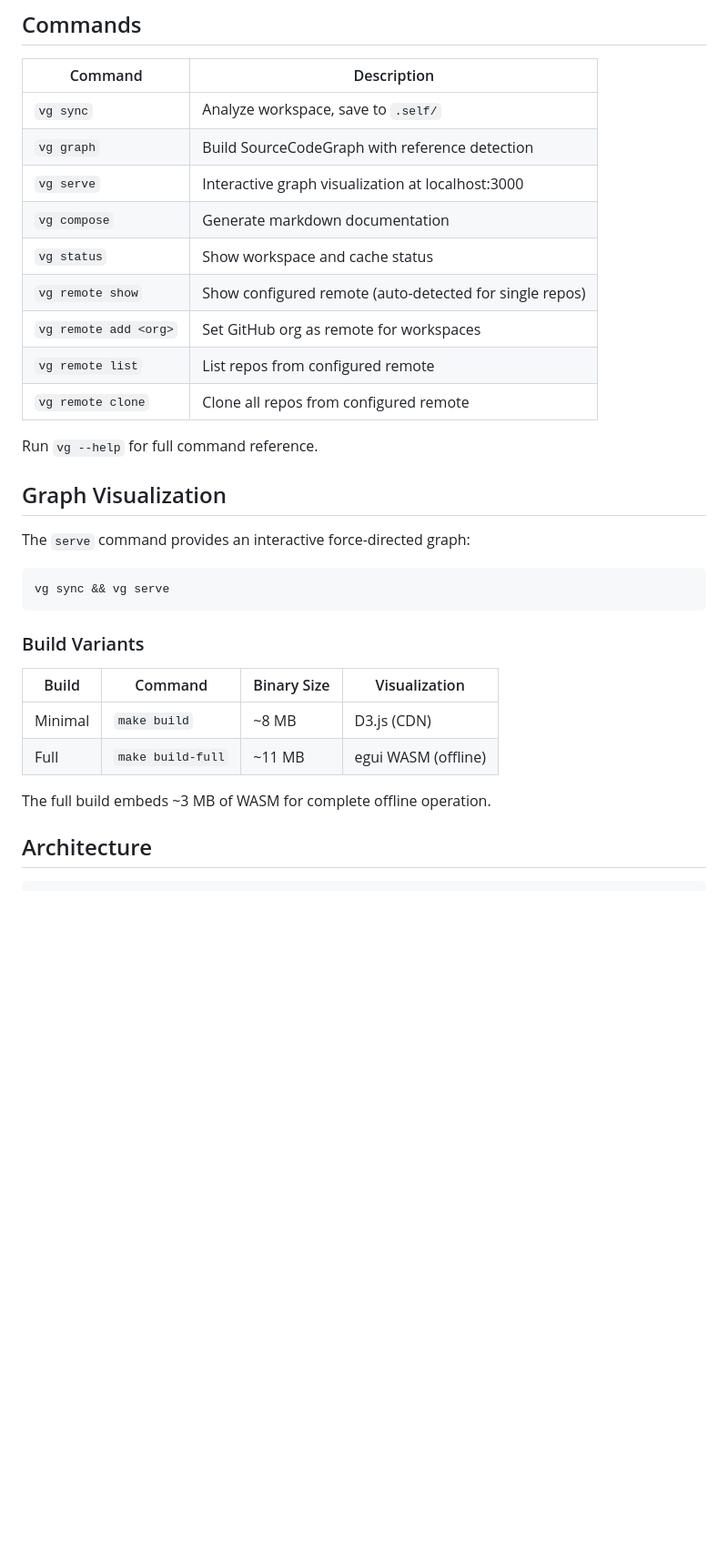
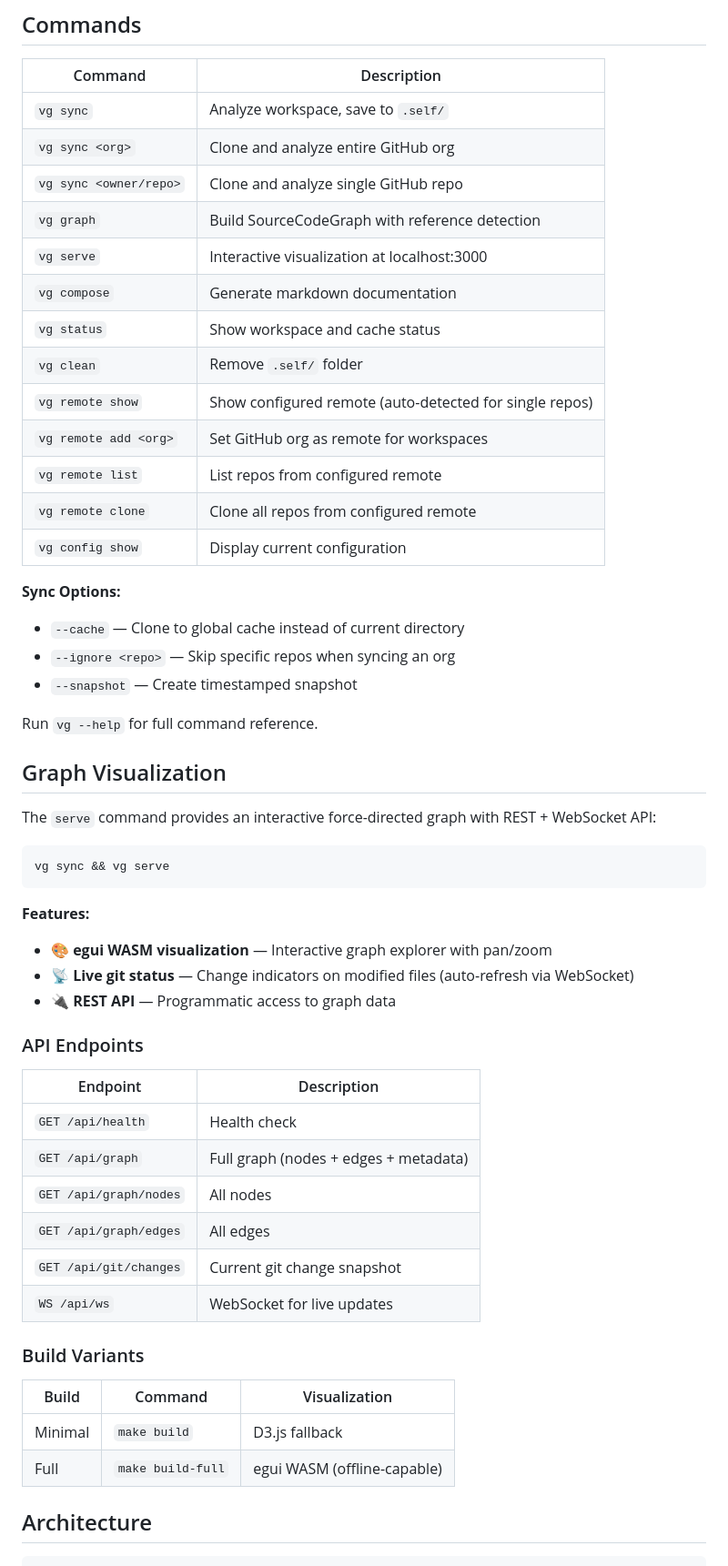
Before and after one commit to pinsky-three/vibe-graph, a Markdown page: README.md, the part around one of its changes. Shown at 91% size. GitHub-like rendering; blank space fills up the shorter version.

````diff
--- a/README.md
+++ b/README.md
@@ -60,33 +60,56 @@ make build
 | Command | Description |
 |---------|-------------|
 | `vg sync` | Analyze workspace, save to `.self/` |
+| `vg sync <org>` | Clone and analyze entire GitHub org |
+| `vg sync <owner/repo>` | Clone and analyze single GitHub repo |
 | `vg graph` | Build SourceCodeGraph with reference detection |
-| `vg serve` | Interactive graph visualization at localhost:3000 |
+| `vg serve` | Interactive visualization at localhost:3000 |
 | `vg compose` | Generate markdown documentation |
 | `vg status` | Show workspace and cache status |
+| `vg clean` | Remove `.self/` folder |
 | `vg remote show` | Show configured remote (auto-detected for single repos) |
 | `vg remote add <org>` | Set GitHub org as remote for workspaces |
 | `vg remote list` | List repos from configured remote |
 | `vg remote clone` | Clone all repos from configured remote |
+| `vg config show` | Display current configuration |
+
+**Sync Options:**
+- `--cache` — Clone to global cache instead of current directory
+- `--ignore <repo>` — Skip specific repos when syncing an org
+- `--snapshot` — Create timestamped snapshot
 
 Run `vg --help` for full command reference.
 
 ## Graph Visualization
 
-The `serve` command provides an interactive force-directed graph:
+The `serve` command provides an interactive force-directed graph with REST + WebSocket API:
 
 ```bash
 vg sync && vg serve
 ```
 
+**Features:**
+- 🎨 **egui WASM visualization** — Interactive graph explorer with pan/zoom
+- 📡 **Live git status** — Change indicators on modified files (auto-refresh via WebSocket)
+- 🔌 **REST API** — Programmatic access to graph data
+
+### API Endpoints
+
+| Endpoint | Description |
+|----------|-------------|
+| `GET /api/health` | Health check |
+| `GET /api/graph` | Full graph (nodes + edges + metadata) |
+| `GET /api/graph/nodes` | All nodes |
+| `GET /api/graph/edges` | All edges |
+| `GET /api/git/changes` | Current git change snapshot |
+| `WS /api/ws` | WebSocket for live updates |
+
 ### Build Variants
 
-| Build | Command | Binary Size | Visualization |
-|-------|---------|-------------|---------------|
-| Minimal | `make build` | ~8 MB | D3.js (CDN) |
-| Full | `make build-full` | ~11 MB | egui WASM (offline) |
-
-The full build embeds ~3 MB of WASM for complete offline operation.
+| Build | Command | Visualization |
+|-------|---------|---------------|
+| Minimal | `make build` | D3.js fallback |
+| Full | `make build-full` | egui WASM (offline-capable) |
 
 ## Architecture
 
````
Also changed, not shown: other parts of README.md (+39 -19 lines).
